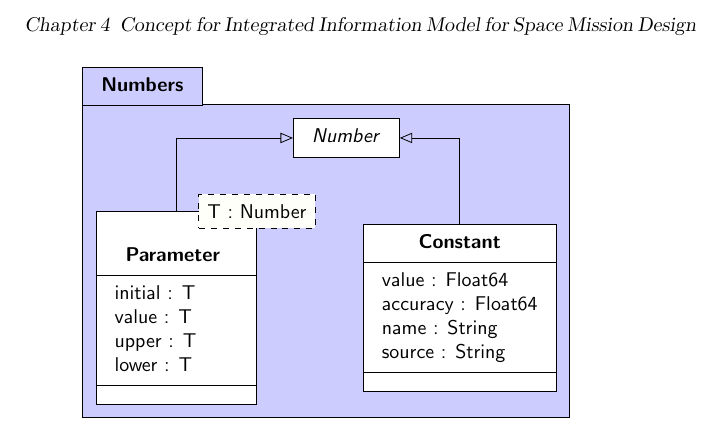
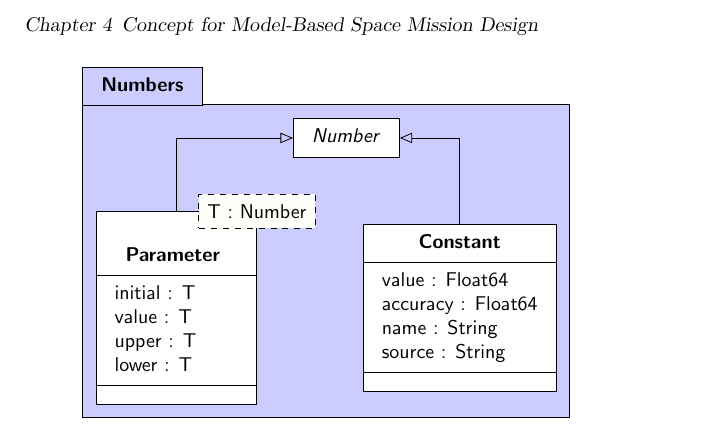
Before and after one commit to helgee/phdthesis, a LaTeX thesis (thesis.tex, which reads macros.tex): part of page 24 of 33, cut so that both start at the same text. Compiled offline with pdfLaTeX.

Commit message:
Change working title yet again.

```diff
--- a/macros.tex
+++ b/macros.tex
@@ -1,2 +1,2 @@
-\newcommand{\topic}{Integrated Information Model for Space Mission Design\xspace}
+\newcommand{\topic}{Model-Based Space Mission Design\xspace}
 \newcommand{\code}[1]{\texttt{#1}\xspace}
```
Also changed, not shown: 1 other file.
